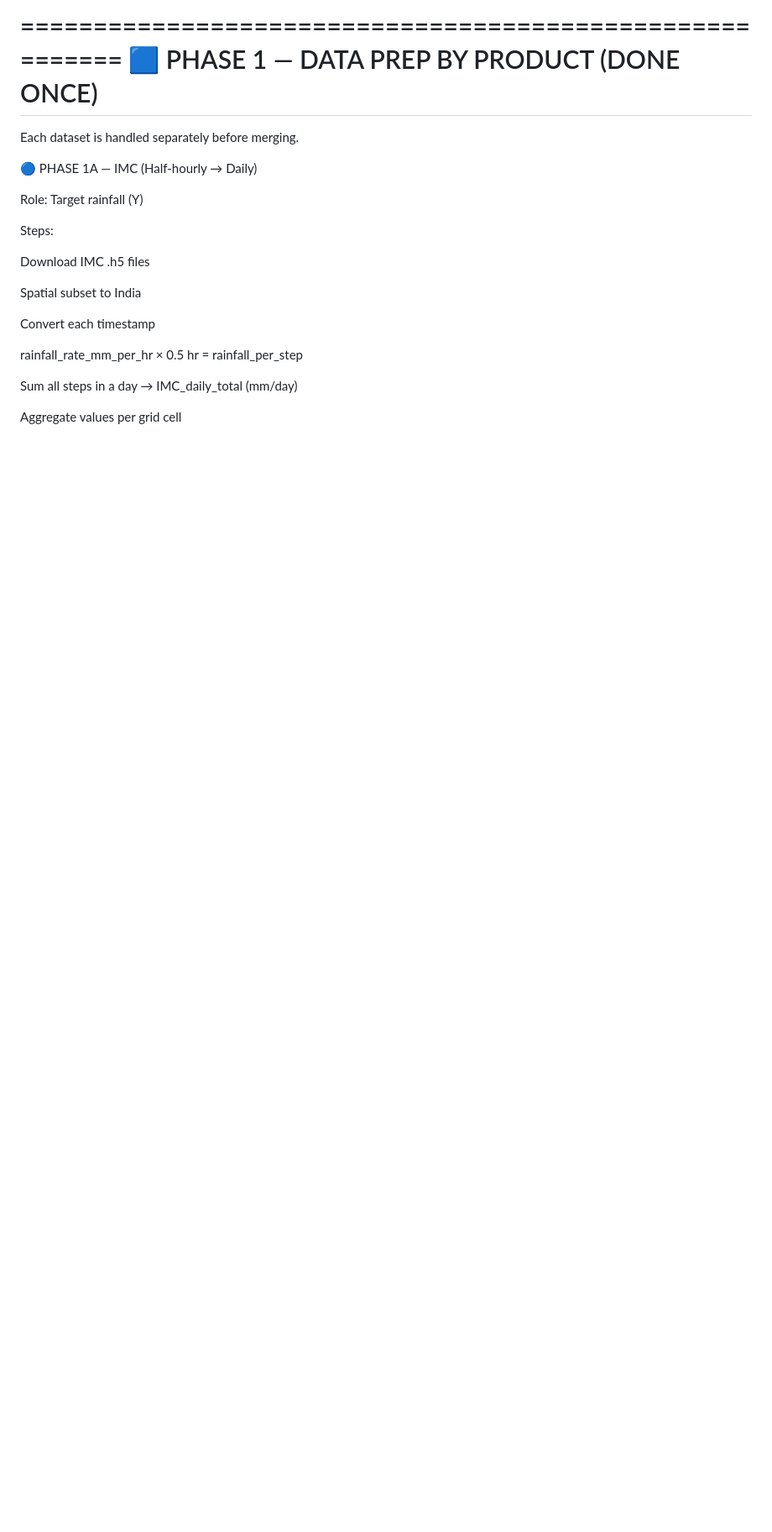
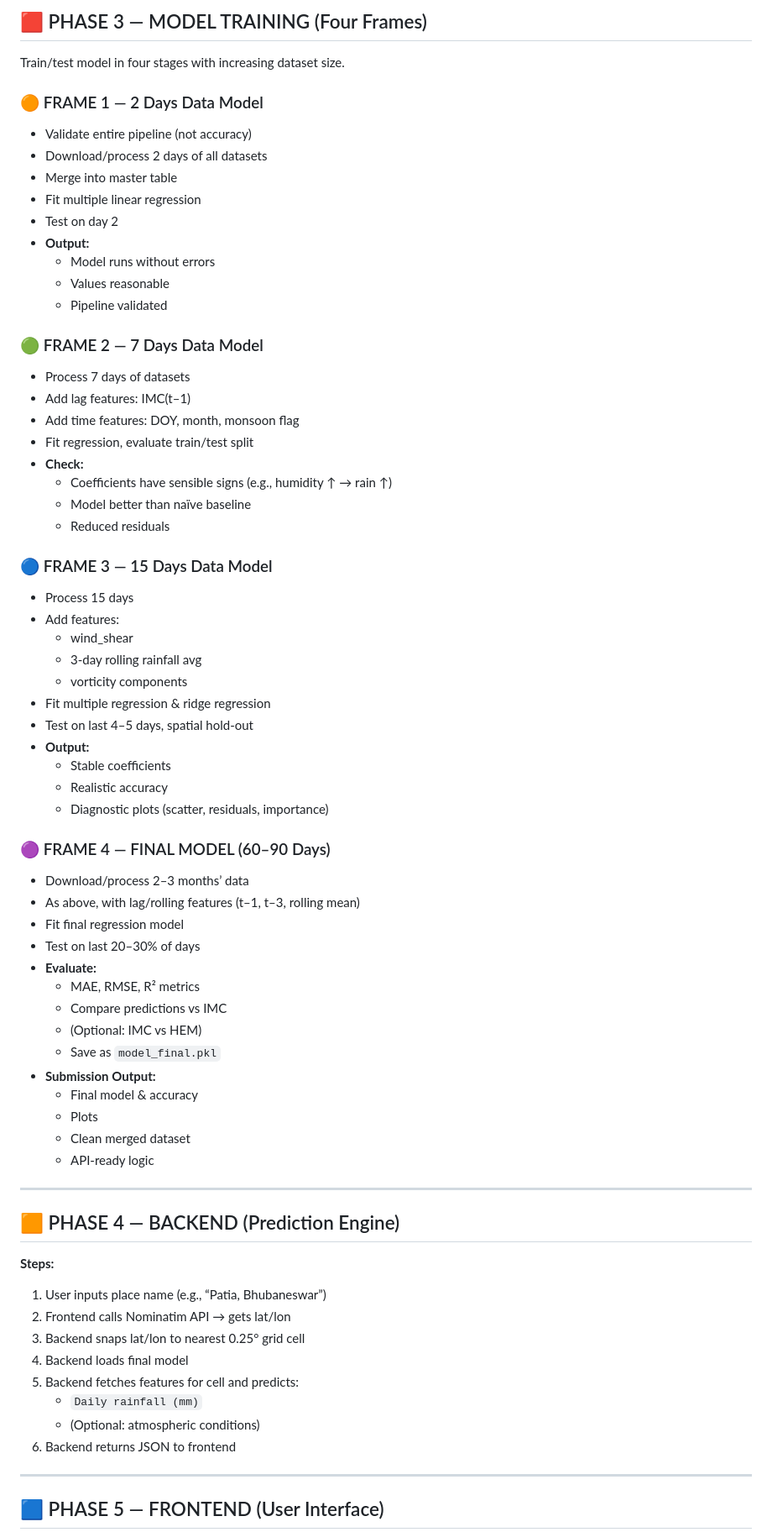
Before and after one commit to IshanG2111/RainFall-Prediction-Model-, a Markdown page: ROADMAP.md, the part around one of its changes. Shown at 84% size. Rendered like a GitHub page; blank space fills up the shorter version.

```diff
--- a/ROADMAP.md
+++ b/ROADMAP.md
@@ -80,25 +141,73 @@ IMC_daily (primary target Y)
 
-=========================================================
-🟦 PHASE 1 — DATA PREP BY PRODUCT (DONE ONCE)
-=========================================================
+## 🟥 PHASE 3 — MODEL TRAINING (Four Frames)
 
-Each dataset is handled separately before merging.
+Train/test model in four stages with increasing dataset size.
 
-🔵 PHASE 1A — IMC (Half-hourly → Daily)
+### 🟠 FRAME 1 — 2 Days Data Model
+- Validate entire pipeline (not accuracy)
+- Download/process 2 days of all datasets
+- Merge into master table
+- Fit multiple linear regression
+- Test on day 2
+- **Output:**
+    - Model runs without errors
+    - Values reasonable
+    - Pipeline validated
 
-Role: Target rainfall (Y)
+### 🟢 FRAME 2 — 7 Days Data Model
+- Process 7 days of datasets
+- Add lag features: IMC(t–1)
+- Add time features: DOY, month, monsoon flag
+- Fit regression, evaluate train/test split
+- **Check:**
+    - Coefficients have sensible signs (e.g., humidity ↑ → rain ↑)
+    - Model better than naïve baseline
+    - Reduced residuals
 
-Steps:
+### 🔵 FRAME 3 — 15 Days Data Model
+- Process 15 days
+- Add features:
+    - wind_shear
+    - 3-day rolling rainfall avg
+    - vorticity components
+- Fit multiple regression & ridge regression
+- Test on last 4–5 days, spatial hold-out
+- **Output:**
+    - Stable coefficients
+    - Realistic accuracy
+    - Diagnostic plots (scatter, residuals, importance)
 
-Download IMC .h5 files
+### 🟣 FRAME 4 — FINAL MODEL (60–90 Days)
+- Download/process 2–3 months’ data
+- As above, with lag/rolling features (t–1, t–3, rolling mean)
+- Fit final regression model
+- Test on last 20–30% of days
+- **Evaluate:**
+    - MAE, RMSE, R² metrics
+    - Compare predictions vs IMC
+    - (Optional: IMC vs HEM)
+    - Save as `model_final.pkl`
+- **Submission Output:**
+    - Final model & accuracy
+    - Plots
+    - Clean merged dataset
+    - API-ready logic
 
-Spatial subset to India
+---
 
-Convert each timestamp
+## 🟧 PHASE 4 — BACKEND (Prediction Engine)
 
-rainfall_rate_mm_per_hr × 0.5 hr = rainfall_per_step
+**Steps:**
+1. User inputs place name (e.g., “Patia, Bhubaneswar”)
+2. Frontend calls Nominatim API → gets lat/lon
+3. Backend snaps lat/lon to nearest 0.25° grid cell
+4. Backend loads final model
+5. Backend fetches features for cell and predicts:
+    - `Daily rainfall (mm)`
+    - (Optional: atmospheric conditions)
+6. Backend returns JSON to frontend
 
-Sum all steps in a day → IMC_daily_total (mm/day)
+---
 
-Aggregate values per grid cell
+## 🟦 PHASE 5 — FRONTEND (User Interface)
 
```
Also changed, not shown: other parts of ROADMAP.md (+159 -393 lines).
